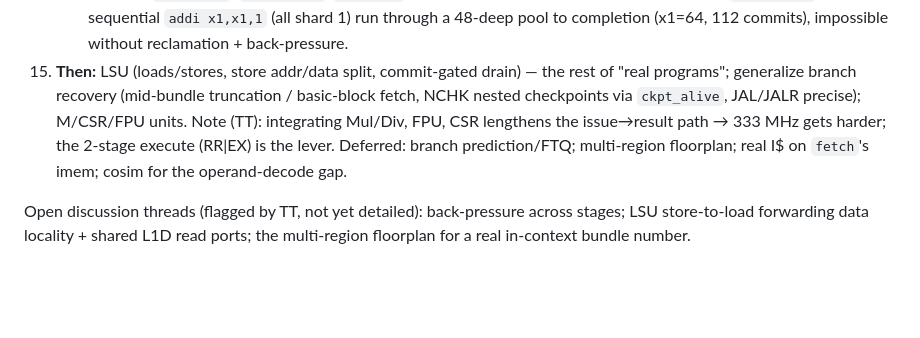
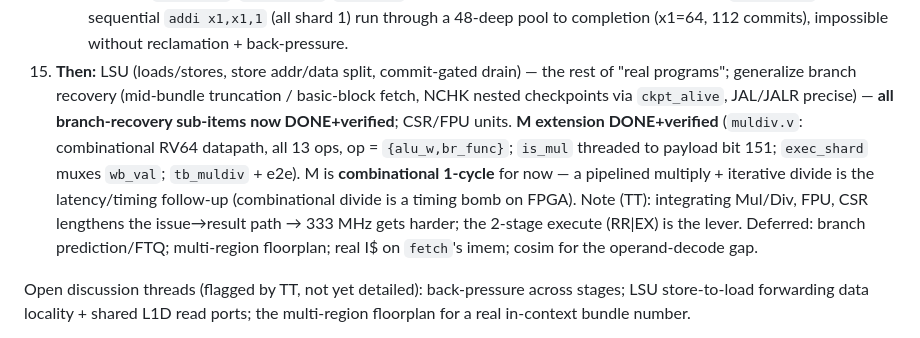
Before and after one commit to tommythorn/smolrv64, a Markdown page: docs/sharded-ooo-plan.md, the part around the change. GitHub-like rendering; blank space fills up the shorter version.

Commit message:
docs: M extension done+verified (muldiv.v, combinational 1-cycle; pipelined/iterative is the timing follow-up)

```diff
--- a/docs/sharded-ooo-plan.md
+++ b/docs/sharded-ooo-plan.md
@@ -802,9 +802,14 @@ are pessimistic but the *comparison* is informative):**
       reclamation + back-pressure.
 15. **Then:** LSU (loads/stores, store addr/data split, commit-gated drain) — the
     rest of "real programs"; generalize branch recovery (mid-bundle truncation /
-    basic-block fetch, NCHK nested checkpoints via `ckpt_alive`, JAL/JALR precise);
-    M/CSR/FPU units. Note (TT): integrating Mul/Div, FPU, CSR lengthens the
-    issue→result path → 333 MHz gets harder; the 2-stage execute (RR|EX) is the
+    basic-block fetch, NCHK nested checkpoints via `ckpt_alive`, JAL/JALR precise) —
+    **all branch-recovery sub-items now DONE+verified**; CSR/FPU units. **M extension
+    DONE+verified** (`muldiv.v`: combinational RV64 datapath, all 13 ops, op =
+    `{alu_w,br_func}`; `is_mul` threaded to payload bit 151; `exec_shard` muxes
+    `wb_val`; `tb_muldiv` + e2e). M is **combinational 1-cycle** for now — a
+    pipelined multiply + iterative divide is the latency/timing follow-up (combinational
+    divide is a timing bomb on FPGA). Note (TT): integrating Mul/Div, FPU, CSR lengthens
+    the issue→result path → 333 MHz gets harder; the 2-stage execute (RR|EX) is the
     lever. Deferred: branch prediction/FTQ; multi-region floorplan; real I$ on
     `fetch`'s imem; cosim for the operand-decode gap.
 
```
